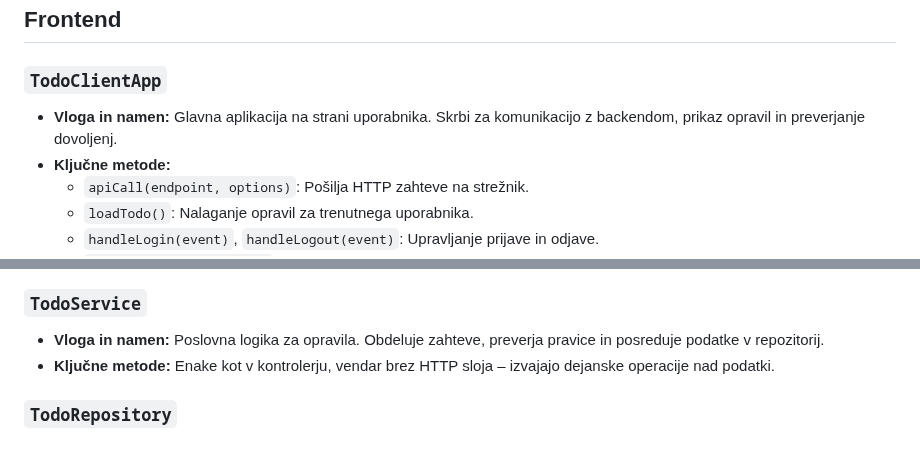
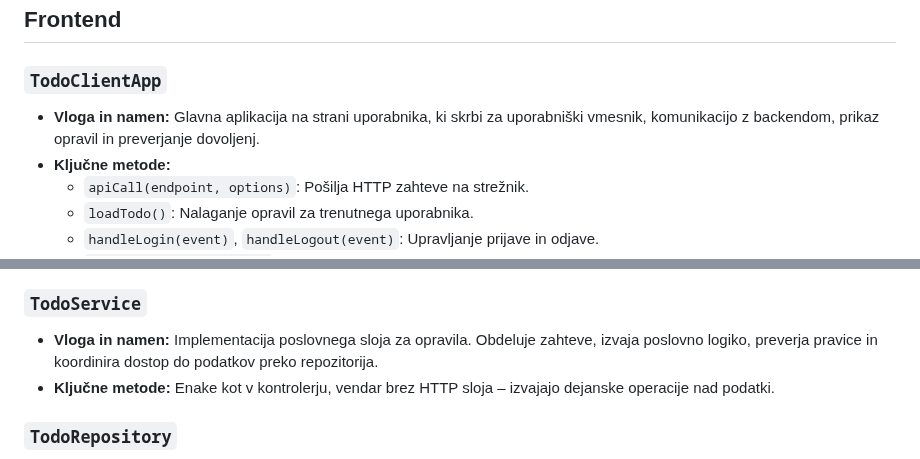
Before and after one commit to utro007/todo-app, a Markdown page: README.md, 2 parts joined by grey strips. Drawn GitHub-style.

Commit message:
Refine descriptions in README for clarity

```diff
--- a/README.md
+++ b/README.md
@@ -561,7 +561,7 @@ Ta dokument opisuje razrede aplikacije Todo, njihovo vlogo, namen in ključne me
 ## Frontend
 
 ### `TodoClientApp`
-- **Vloga in namen:** Glavna aplikacija na strani uporabnika. Skrbi za komunikacijo z backendom, prikaz opravil in preverjanje dovoljenj.
+- **Vloga in namen:** Glavna aplikacija na strani uporabnika, ki skrbi za uporabniški vmesnik, komunikacijo z backendom, prikaz opravil in preverjanje dovoljenj.
 - **Ključne metode:**
   - `apiCall(endpoint, options)`: Pošilja HTTP zahteve na strežnik.
   - `loadTodo()`: Nalaganje opravil za trenutnega uporabnika.
@@ -615,7 +615,7 @@ Ta dokument opisuje razrede aplikacije Todo, njihovo vlogo, namen in ključne me
   - `rescheduleTodo(id, newDate, user)`: Sprememba roka opravila.
 
 ### `TodoService`
-- **Vloga in namen:** Poslovna logika za opravila. Obdeluje zahteve, preverja pravice in posreduje podatke v repozitorij.
+- **Vloga in namen:** Implementacija poslovnega sloja za opravila. Obdeluje zahteve, izvaja poslovno logiko, preverja pravice in koordinira dostop do podatkov preko repozitorija.
 - **Ključne metode:** Enake kot v kontrolerju, vendar brez HTTP sloja – izvajajo dejanske operacije nad podatki.
 
 ### `TodoRepository`
```
